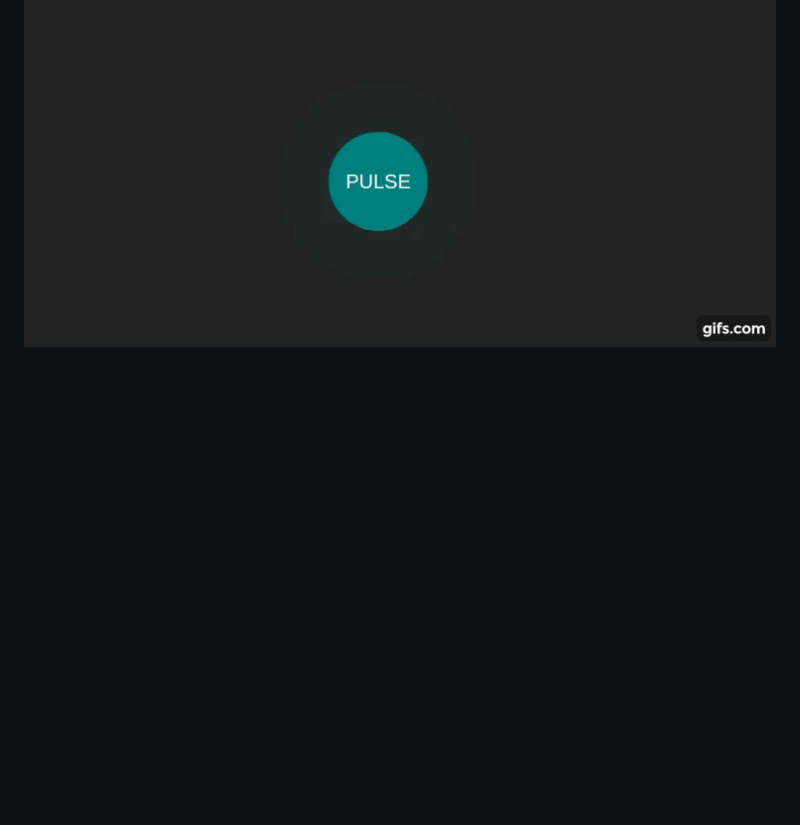
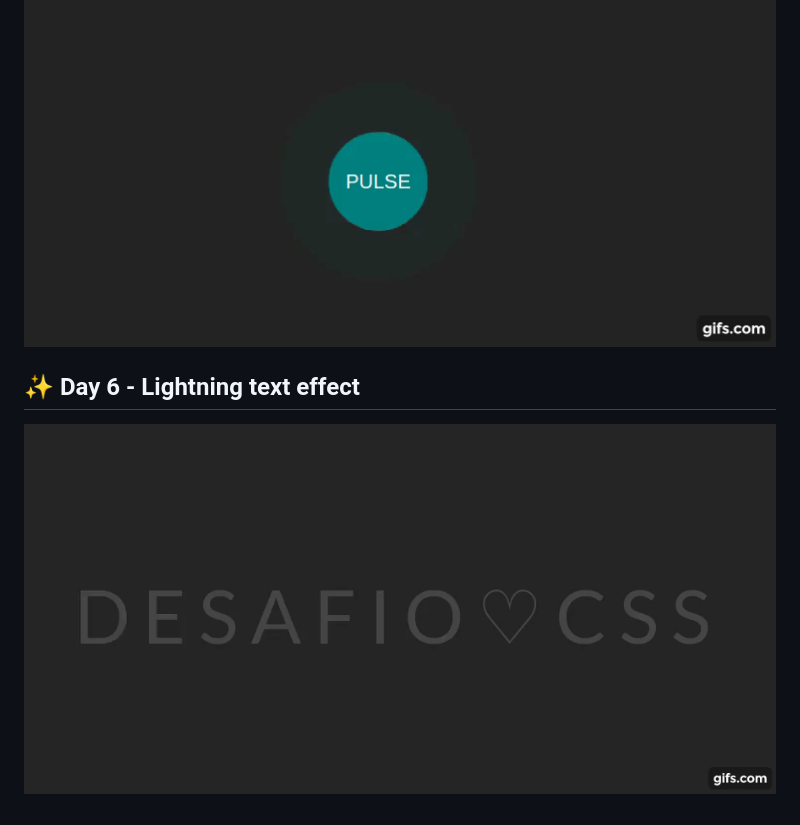
Before and after one commit to robighetti/30daysCss, a Markdown page: Readme.md, the part around the change. GitHub-like rendering; pictures changed too: assets/day6.gif (added); blank space fills up the shorter version.

Commit message:
lighting text effect

```diff
--- a/Readme.md
+++ b/Readme.md
@@ -35,3 +35,9 @@
 <p align="center">
   <img src="assets/day5.gif" />
 </p>
+
+## ✨ Day 6 - Lightning text effect
+
+<p align="center">
+  <img src="assets/day6.gif" />
+</p>
```
Also changed, not shown: 3 other files.
